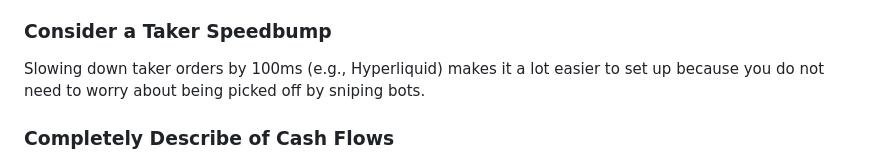
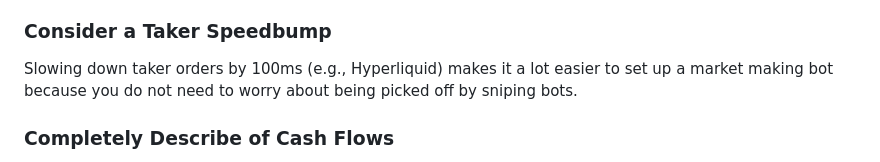
Before and after one commit to stalequant/stalequant.github.io, a Markdown page: mm_attraction.md, the part around the change. Drawn GitHub-style.

```diff
--- a/mm_attraction.md
+++ b/mm_attraction.md
@@ -33,7 +33,7 @@ If I'm quoting on your platform, I'm going to be taking existing stuff (e.g., HL
 
 ### Consider a Taker Speedbump
 
-Slowing down taker orders by 100ms (e.g., Hyperliquid) makes it a lot easier to set up because you do not need to worry about being picked off by sniping bots.
+Slowing down taker orders by 100ms (e.g., Hyperliquid) makes it a lot easier to set up a market making bot because you do not need to worry about being picked off by sniping bots.
 
 ### Completely Describe of Cash Flows
 
```
